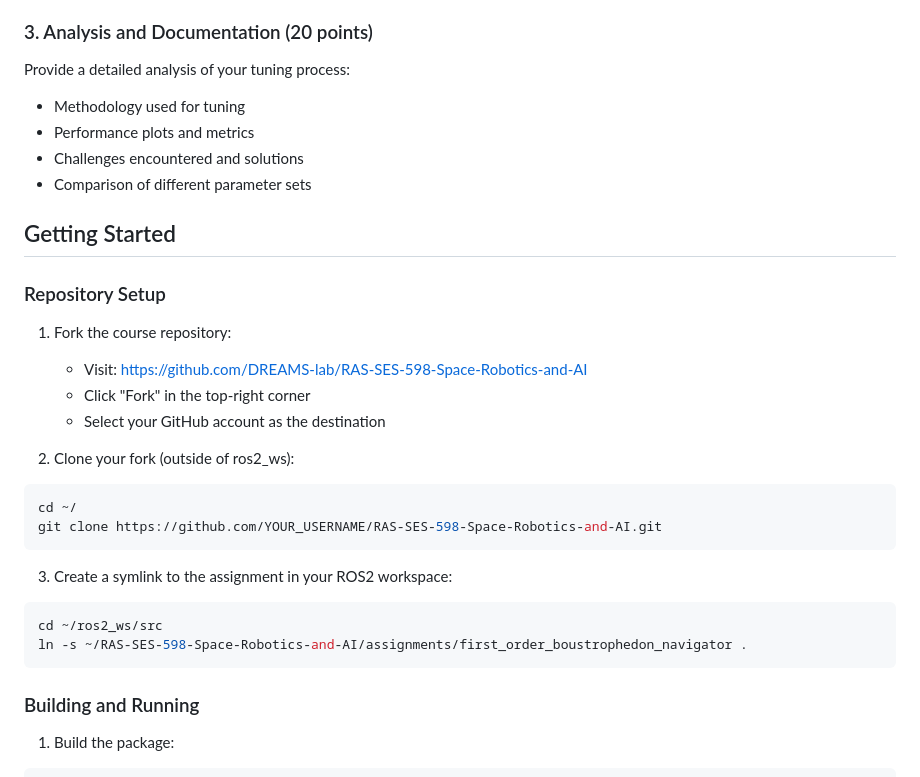
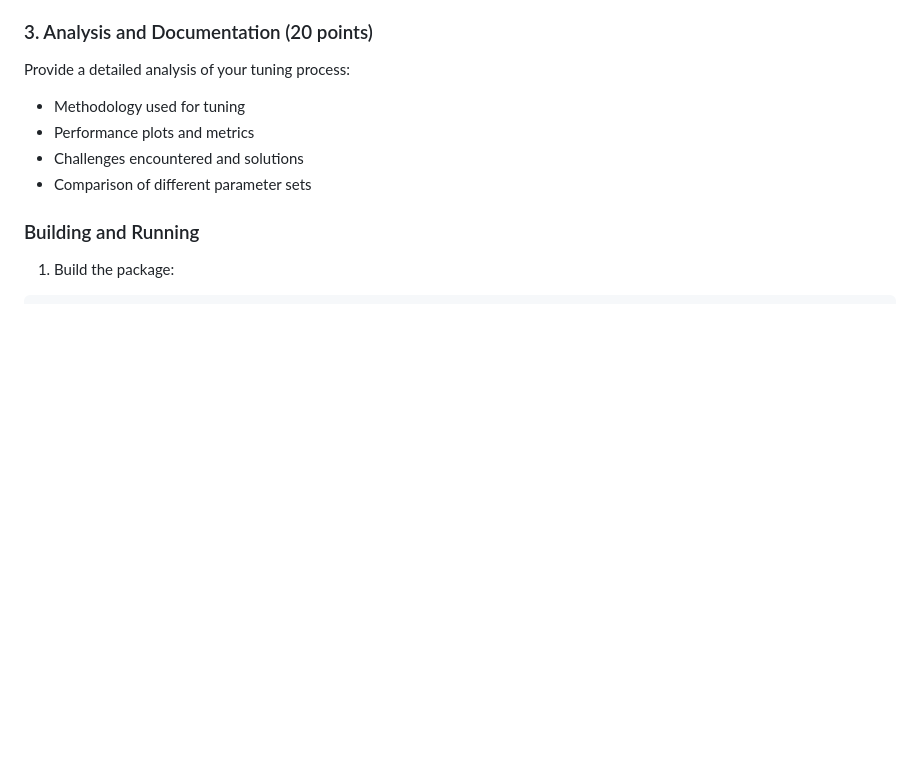
Before and after one commit to vijayramsriram/RAS-SES-598-Space-Robotics-and-AI, a Markdown page: assignments/first_order_boustrophedon_navigator/README.md, the part around the change printed below. Rendered like a GitHub page; blank space fills up the shorter version.

````diff
--- a/assignments/first_order_boustrophedon_navigator/README.md
+++ b/assignments/first_order_boustrophedon_navigator/README.md
@@ -85,26 +44,6 @@ Provide a detailed analysis of your tuning process:
 - Challenges encountered and solutions
 - Comparison of different parameter sets
 
-## Getting Started
-
-### Repository Setup
-1. Fork the course repository:
-   - Visit: https://github.com/DREAMS-lab/RAS-SES-598-Space-Robotics-and-AI
-   - Click "Fork" in the top-right corner
-   - Select your GitHub account as the destination
-
-2. Clone your fork (outside of ros2_ws):
-```bash
-cd ~/
-git clone https://github.com/YOUR_USERNAME/RAS-SES-598-Space-Robotics-and-AI.git
-```
-
-3. Create a symlink to the assignment in your ROS2 workspace:
-```bash
-cd ~/ros2_ws/src
-ln -s ~/RAS-SES-598-Space-Robotics-and-AI/assignments/first_order_boustrophedon_navigator .
-```
-
 ### Building and Running
 1. Build the package:
 ```bash
````
Also changed, not shown: other parts of assignments/first_order_boustrophedon_navigator/README.md (+38 -50 lines).
